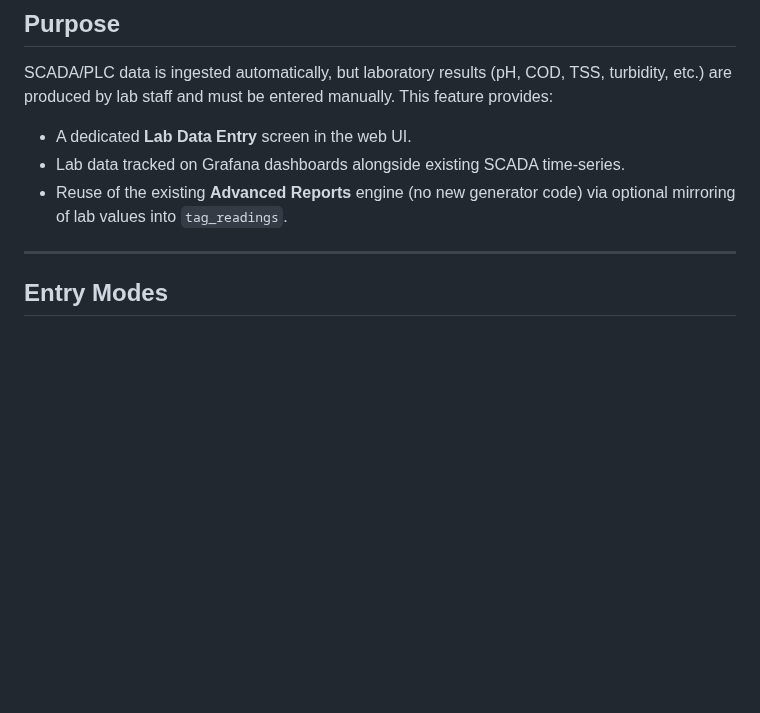
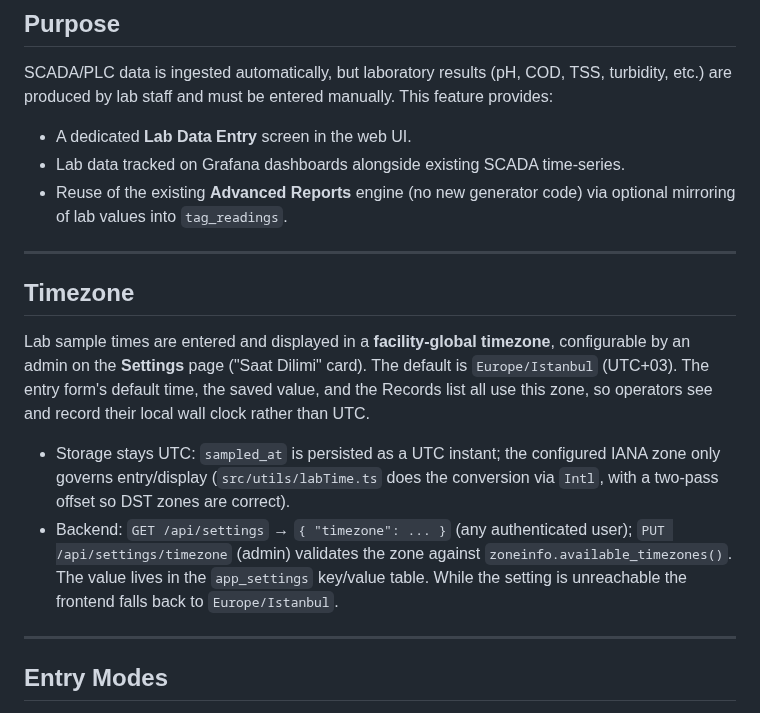
Before and after one commit to bmdersleri/smart, a Markdown page: docs/lab-data-entry.md, the part around the change. Rendered like a GitHub page; blank space fills up the shorter version.

Commit message:
docs(lab): document the configurable timezone setting
Co-Authored-By: Claude Opus 4.8 (1M context) <noreply@anthropic.com>

```diff
--- a/docs/lab-data-entry.md
+++ b/docs/lab-data-entry.md
@@ -12,6 +12,25 @@ feature provides:
 - Lab data tracked on Grafana dashboards alongside existing SCADA time-series.
 - Reuse of the existing **Advanced Reports** engine (no new generator code) via
   optional mirroring of lab values into `tag_readings`.
+
+---
+
+## Timezone
+
+Lab sample times are entered and displayed in a **facility-global timezone**,
+configurable by an admin on the **Settings** page ("Saat Dilimi" card). The
+default is `Europe/Istanbul` (UTC+03). The entry form's default time, the saved
+value, and the Records list all use this zone, so operators see and record their
+local wall clock rather than UTC.
+
+- Storage stays UTC: `sampled_at` is persisted as a UTC instant; the configured
+  IANA zone only governs entry/display (`src/utils/labTime.ts` does the
+  conversion via `Intl`, with a two-pass offset so DST zones are correct).
+- Backend: `GET /api/settings` → `{ "timezone": ... }` (any authenticated user);
+  `PUT /api/settings/timezone` (admin) validates the zone against
+  `zoneinfo.available_timezones()`. The value lives in the `app_settings`
+  key/value table. While the setting is unreachable the frontend falls back to
+  `Europe/Istanbul`.
 
 ---
 
```
